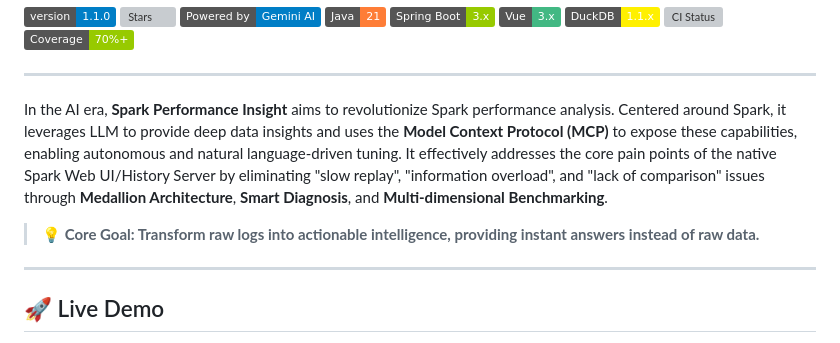
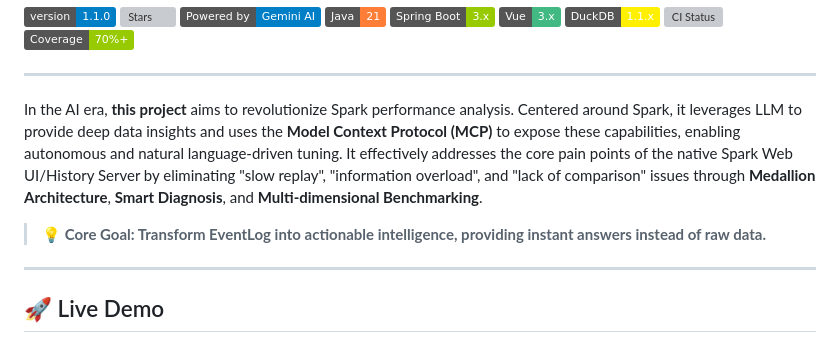
Before and after one commit to petrel2015/Spark-Performance-Insight, a Markdown page: README.md, the part around the change. GitHub-like rendering; badges without logos; grey boxes are pictures that could not be loaded.

```diff
--- a/README.md
+++ b/README.md
@@ -14,9 +14,9 @@ English | [中文](./README.zh.md)
 
 ---
 
-In the AI era, **Spark Performance Insight** aims to revolutionize Spark performance analysis. Centered around Spark, it leverages LLM to provide deep data insights and uses the **Model Context Protocol (MCP)** to expose these capabilities, enabling autonomous and natural language-driven tuning. It effectively addresses the core pain points of the native Spark Web UI/History Server by eliminating "slow replay", "information overload", and "lack of comparison" issues through **Medallion Architecture**, **Smart Diagnosis**, and **Multi-dimensional Benchmarking**.
+In the AI era, **this project** aims to revolutionize Spark performance analysis. Centered around Spark, it leverages LLM to provide deep data insights and uses the **Model Context Protocol (MCP)** to expose these capabilities, enabling autonomous and natural language-driven tuning. It effectively addresses the core pain points of the native Spark Web UI/History Server by eliminating "slow replay", "information overload", and "lack of comparison" issues through **Medallion Architecture**, **Smart Diagnosis**, and **Multi-dimensional Benchmarking**.
 
-> **💡 Core Goal: Transform raw logs into actionable intelligence, providing instant answers instead of raw data.**
+> **💡 Core Goal: Transform EventLog into actionable intelligence, providing instant answers instead of raw data.**
 
 ---
 
```
Also changed, not shown: README.zh.md (+2 -2 lines).
